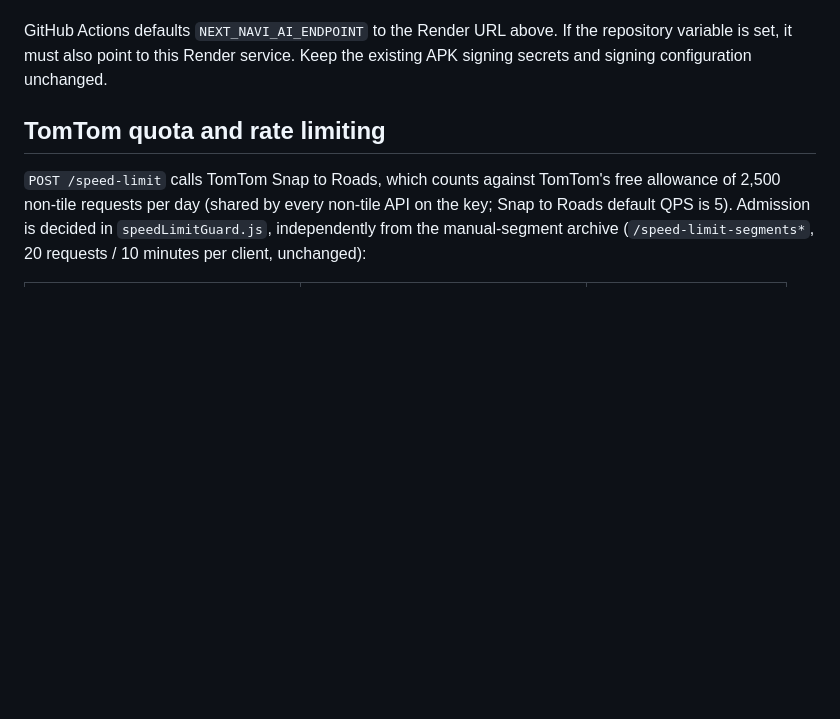
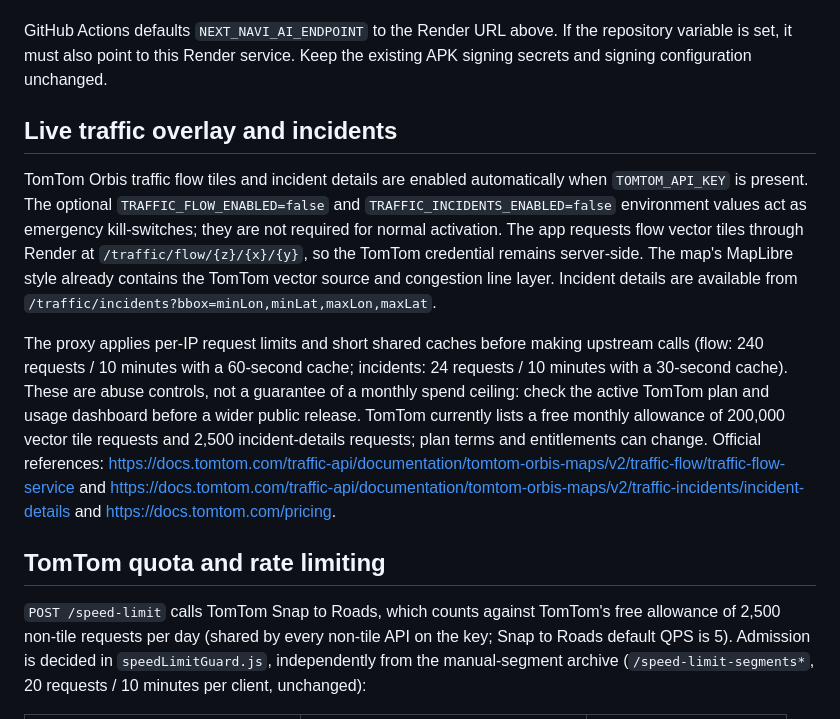
Before and after one commit to MotoRicTenerife/NEXT-NAVI-PRO, a Markdown page: backend/jarvis-render/README.md, the part around the change. GitHub-like rendering; blank space fills up the shorter version.

Commit message:
Document TomTom live traffic activation and quotas

```diff
--- a/backend/jarvis-render/README.md
+++ b/backend/jarvis-render/README.md
@@ -30,6 +30,26 @@ The Render free web service can sleep after inactivity, causing a cold start del
 
 GitHub Actions defaults `NEXT_NAVI_AI_ENDPOINT` to the Render URL above. If the repository variable is set, it must also point to this Render service. Keep the existing APK signing secrets and signing configuration unchanged.
 
+## Live traffic overlay and incidents
+
+TomTom Orbis traffic flow tiles and incident details are enabled automatically when
+`TOMTOM_API_KEY` is present. The optional `TRAFFIC_FLOW_ENABLED=false` and
+`TRAFFIC_INCIDENTS_ENABLED=false` environment values act as emergency kill-switches;
+they are not required for normal activation. The app requests flow vector tiles through
+Render at `/traffic/flow/{z}/{x}/{y}`, so the TomTom credential remains server-side.
+The map's MapLibre style already contains the TomTom vector source and congestion line
+layer. Incident details are available from `/traffic/incidents?bbox=minLon,minLat,maxLon,maxLat`.
+
+The proxy applies per-IP request limits and short shared caches before making upstream
+calls (flow: 240 requests / 10 minutes with a 60-second cache; incidents: 24 requests /
+10 minutes with a 30-second cache). These are abuse controls, not a guarantee of a
+monthly spend ceiling: check the active TomTom plan and usage dashboard before a wider
+public release. TomTom currently lists a free monthly allowance of 200,000 vector tile
+requests and 2,500 incident-details requests; plan terms and entitlements can change.
+Official references: https://docs.tomtom.com/traffic-api/documentation/tomtom-orbis-maps/v2/traffic-flow/traffic-flow-service
+and https://docs.tomtom.com/traffic-api/documentation/tomtom-orbis-maps/v2/traffic-incidents/incident-details
+and https://docs.tomtom.com/pricing.
+
 ## TomTom quota and rate limiting
 
 `POST /speed-limit` calls TomTom Snap to Roads, which counts against TomTom's free allowance of
```
